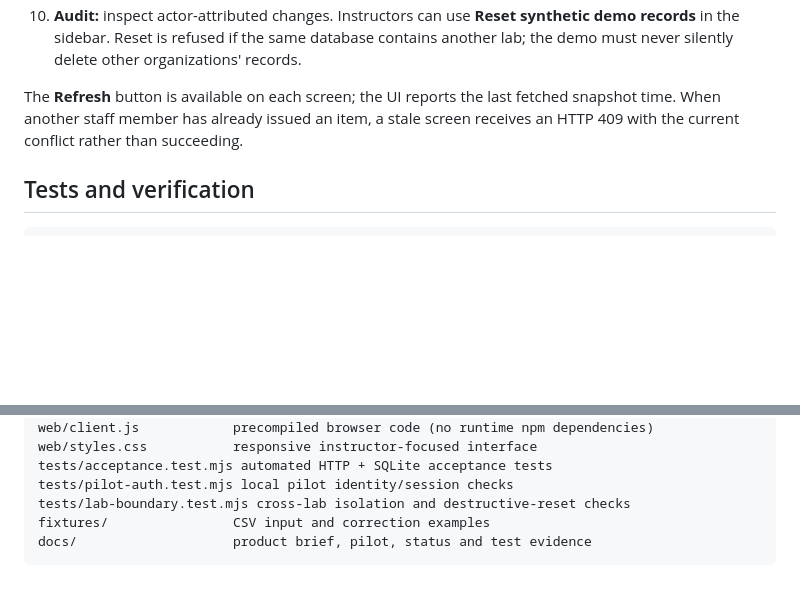
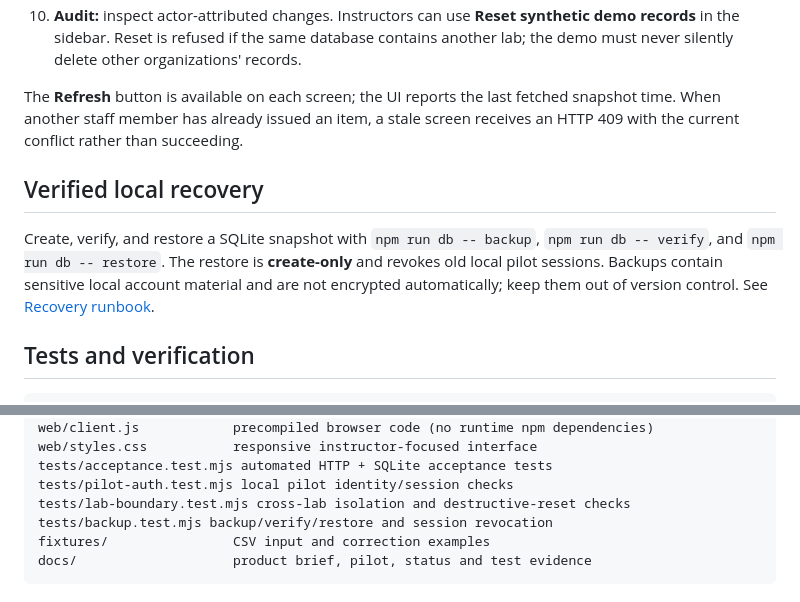
Before and after one commit to trukwava/cte-lab-tracker, a Markdown page: README.md, 2 parts joined by grey strips. GitHub-like rendering; blank space fills up the shorter version.

Commit message:
docs: expose backup and restore command

````diff
--- a/README.md
+++ b/README.md
@@ -51,6 +51,10 @@ The first command prints a generated one-time credential; treat it as a secret.
 
 The **Refresh** button is available on each screen; the UI reports the last fetched snapshot time. When another staff member has already issued an item, a stale screen receives an HTTP 409 with the current conflict rather than succeeding.
 
+## Verified local recovery
+
+Create, verify, and restore a SQLite snapshot with `npm run db -- backup`, `npm run db -- verify`, and `npm run db -- restore`. The restore is **create-only** and revokes old local pilot sessions. Backups contain sensitive local account material and are not encrypted automatically; keep them out of version control. See [Recovery runbook](docs/RECOVERY.md).
+
 ## Tests and verification
 
 ```bash
@@ -76,6 +80,7 @@ web/styles.css           responsive instructor-focused interface
 tests/acceptance.test.mjs automated HTTP + SQLite acceptance tests
 tests/pilot-auth.test.mjs local pilot identity/session checks
 tests/lab-boundary.test.mjs cross-lab isolation and destructive-reset checks
+tests/backup.test.mjs backup/verify/restore and session revocation
 fixtures/                CSV input and correction examples
 docs/                    product brief, pilot, status and test evidence
 ```
````
